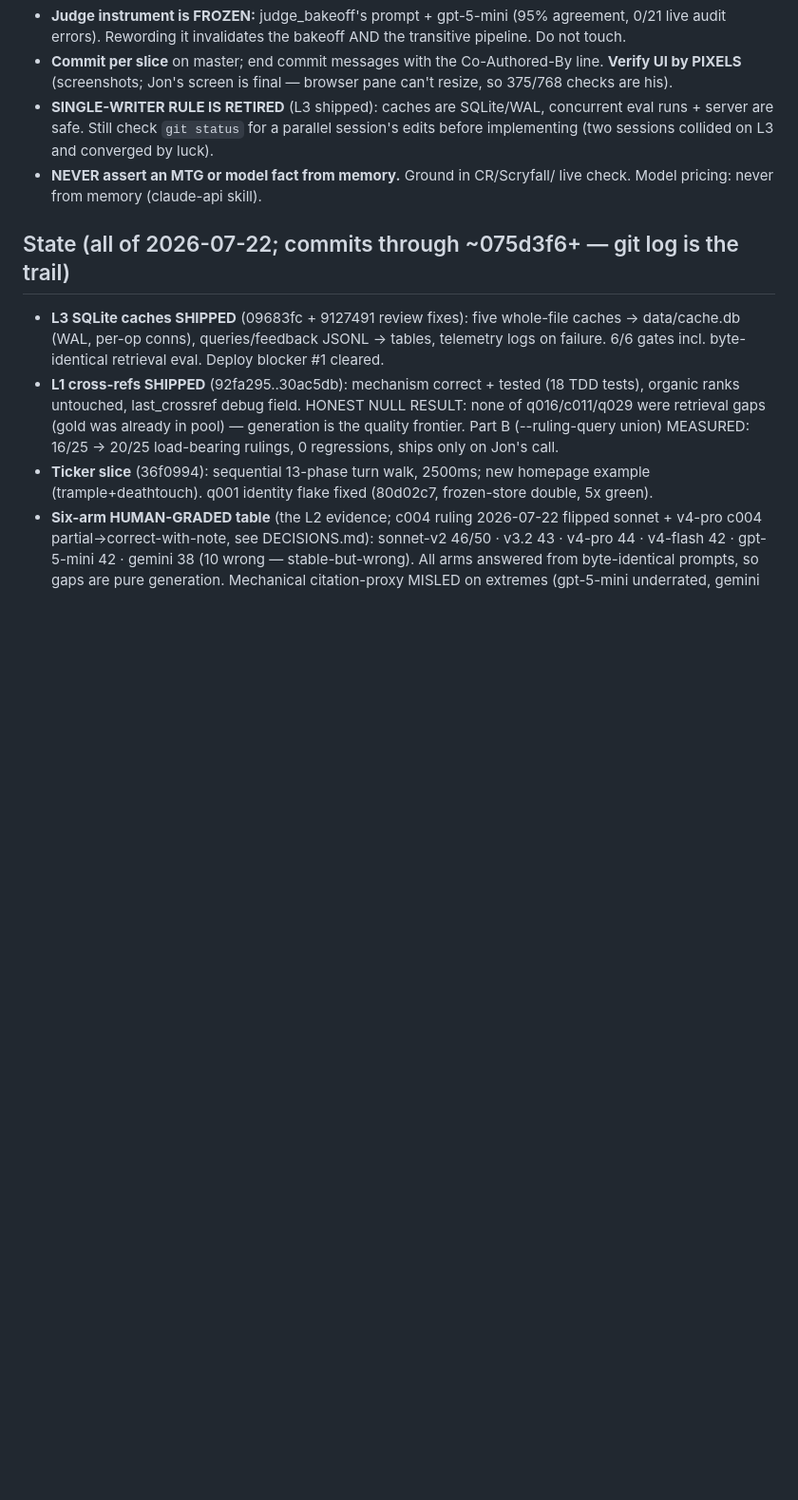
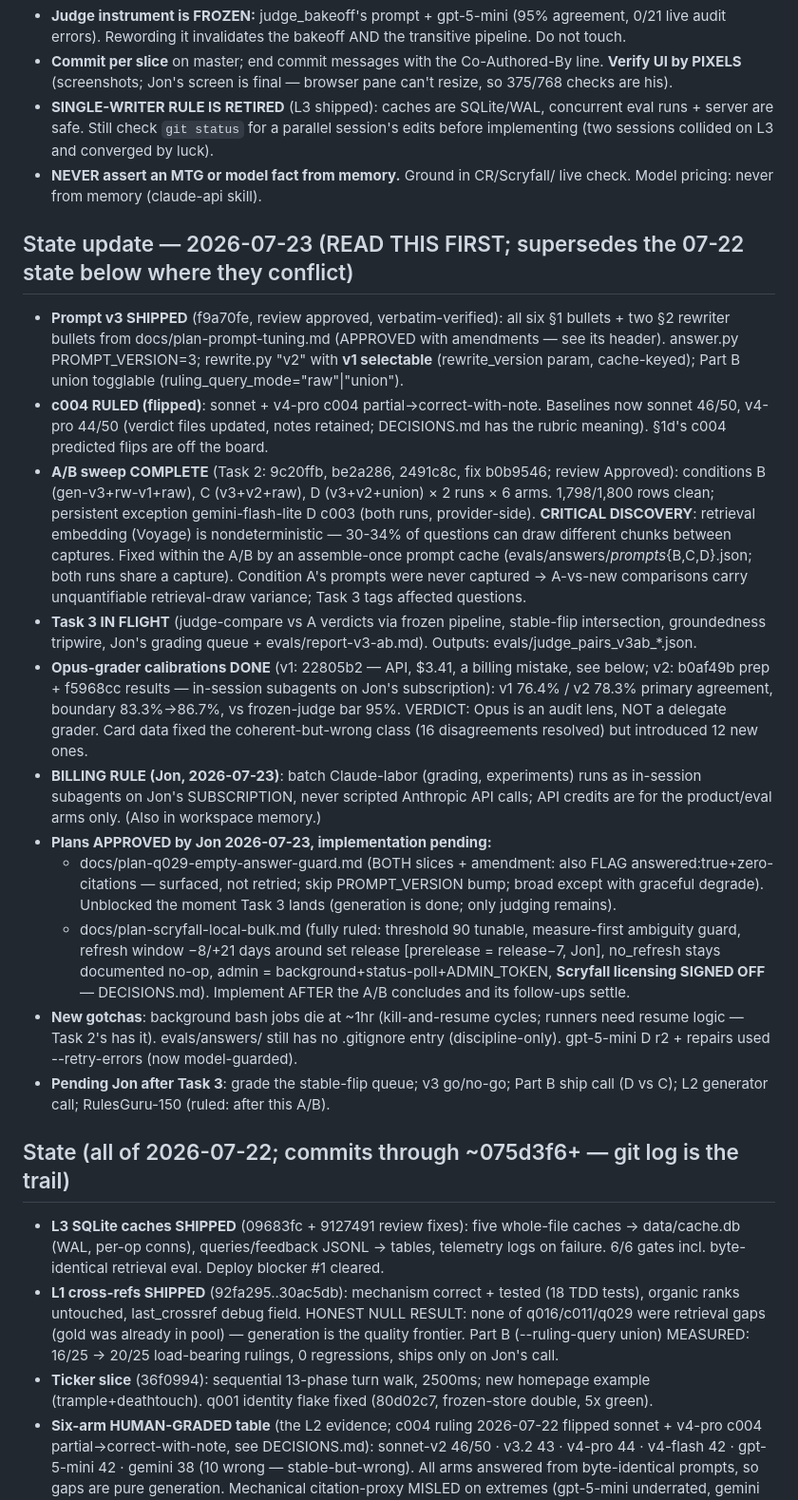
Before and after one commit to jongorecki/rulemancer, a Markdown page: docs/HANDOFF-development.md, the part around the change. Shown at 95% size. Drawn GitHub-style; blank space fills up the shorter version.

Commit message:
Handoff: 2026-07-23 state block (v3 shipped, A/B swept, calibrations, rulings)
Supersedes the 07-22 state where they conflict. Records the retrieval-
nondeterminism discovery, the billing rule, both approved plans with
Jon's rulings, and the post-Task-3 pending list.

Co-Authored-By: Claude Opus 4.8 <noreply@anthropic.com>
Claude-Session: https://claude.ai/code/session_01AqYoA74qTJoHjoTnppL7cZ

```diff
--- a/docs/HANDOFF-development.md
+++ b/docs/HANDOFF-development.md
@@ -43,6 +43,59 @@ decision must be explainable cold. End goal: public demo on Fly.io.
   L3 and converged by luck).
 - **NEVER assert an MTG or model fact from memory.** Ground in CR/Scryfall/
   live check. Model pricing: never from memory (claude-api skill).
+
+## State update — 2026-07-23 (READ THIS FIRST; supersedes the 07-22 state below where they conflict)
+
+- **Prompt v3 SHIPPED** (f9a70fe, review approved, verbatim-verified): all
+  six §1 bullets + two §2 rewriter bullets from docs/plan-prompt-tuning.md
+  (APPROVED with amendments — see its header). answer.py PROMPT_VERSION=3;
+  rewrite.py "v2" with **v1 selectable** (rewrite_version param, cache-keyed);
+  Part B union togglable (ruling_query_mode="raw"|"union").
+- **c004 RULED (flipped)**: sonnet + v4-pro c004 partial→correct-with-note.
+  Baselines now sonnet 46/50, v4-pro 44/50 (verdict files updated, notes
+  retained; DECISIONS.md has the rubric meaning). §1d's c004 predicted
+  flips are off the board.
+- **A/B sweep COMPLETE** (Task 2: 9c20ffb, be2a286, 2491c8c, fix b0b9546;
+  review Approved): conditions B (gen-v3+rw-v1+raw), C (v3+v2+raw),
+  D (v3+v2+union) × 2 runs × 6 arms. 1,798/1,800 rows clean; persistent
+  exception gemini-flash-lite D c003 (both runs, provider-side).
+  **CRITICAL DISCOVERY**: retrieval embedding (Voyage) is nondeterministic —
+  30-34% of questions can draw different chunks between captures. Fixed
+  within the A/B by an assemble-once prompt cache
+  (evals/answers/_prompts_{B,C,D}.json; both runs share a capture).
+  Condition A's prompts were never captured → A-vs-new comparisons carry
+  unquantifiable retrieval-draw variance; Task 3 tags affected questions.
+- **Task 3 IN FLIGHT** (judge-compare vs A verdicts via frozen pipeline,
+  stable-flip intersection, groundedness tripwire, Jon's grading queue +
+  evals/report-v3-ab.md). Outputs: evals/judge_pairs_v3ab_*.json.
+- **Opus-grader calibrations DONE** (v1: 22805b2 — API, $3.41, a billing
+  mistake, see below; v2: b0af49b prep + f5968cc results — in-session
+  subagents on Jon's subscription): v1 76.4% / v2 78.3% primary agreement,
+  boundary 83.3%→86.7%, vs frozen-judge bar 95%. VERDICT: Opus is an
+  audit lens, NOT a delegate grader. Card data fixed the coherent-but-wrong
+  class (16 disagreements resolved) but introduced 12 new ones.
+- **BILLING RULE (Jon, 2026-07-23)**: batch Claude-labor (grading,
+  experiments) runs as in-session subagents on Jon's SUBSCRIPTION, never
+  scripted Anthropic API calls; API credits are for the product/eval arms
+  only. (Also in workspace memory.)
+- **Plans APPROVED by Jon 2026-07-23, implementation pending:**
+  - docs/plan-q029-empty-answer-guard.md (BOTH slices + amendment: also
+    FLAG answered:true+zero-citations — surfaced, not retried; skip
+    PROMPT_VERSION bump; broad except with graceful degrade). Unblocked
+    the moment Task 3 lands (generation is done; only judging remains).
+  - docs/plan-scryfall-local-bulk.md (fully ruled: threshold 90 tunable,
+    measure-first ambiguity guard, refresh window −8/+21 days around set
+    release [prerelease = release−7, Jon], no_refresh stays documented
+    no-op, admin = background+status-poll+ADMIN_TOKEN, **Scryfall
+    licensing SIGNED OFF** — DECISIONS.md). Implement AFTER the A/B
+    concludes and its follow-ups settle.
+- **New gotchas**: background bash jobs die at ~1hr (kill-and-resume
+  cycles; runners need resume logic — Task 2's has it). evals/answers/
+  still has no .gitignore entry (discipline-only). gpt-5-mini D r2 +
+  repairs used --retry-errors (now model-guarded).
+- **Pending Jon after Task 3**: grade the stable-flip queue; v3 go/no-go;
+  Part B ship call (D vs C); L2 generator call; RulesGuru-150 (ruled: after
+  this A/B).
 
 ## State (all of 2026-07-22; commits through ~075d3f6+ — git log is the trail)
 
```
